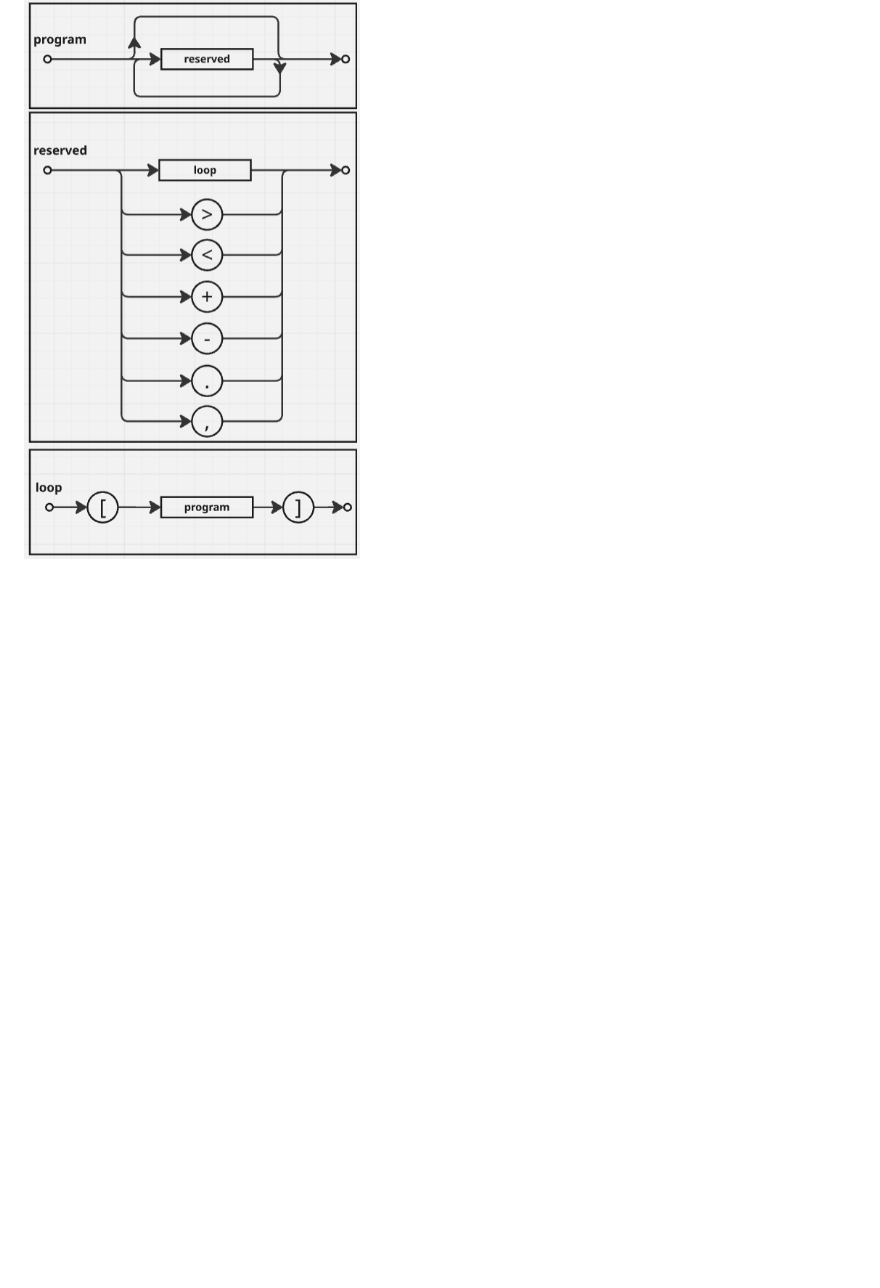
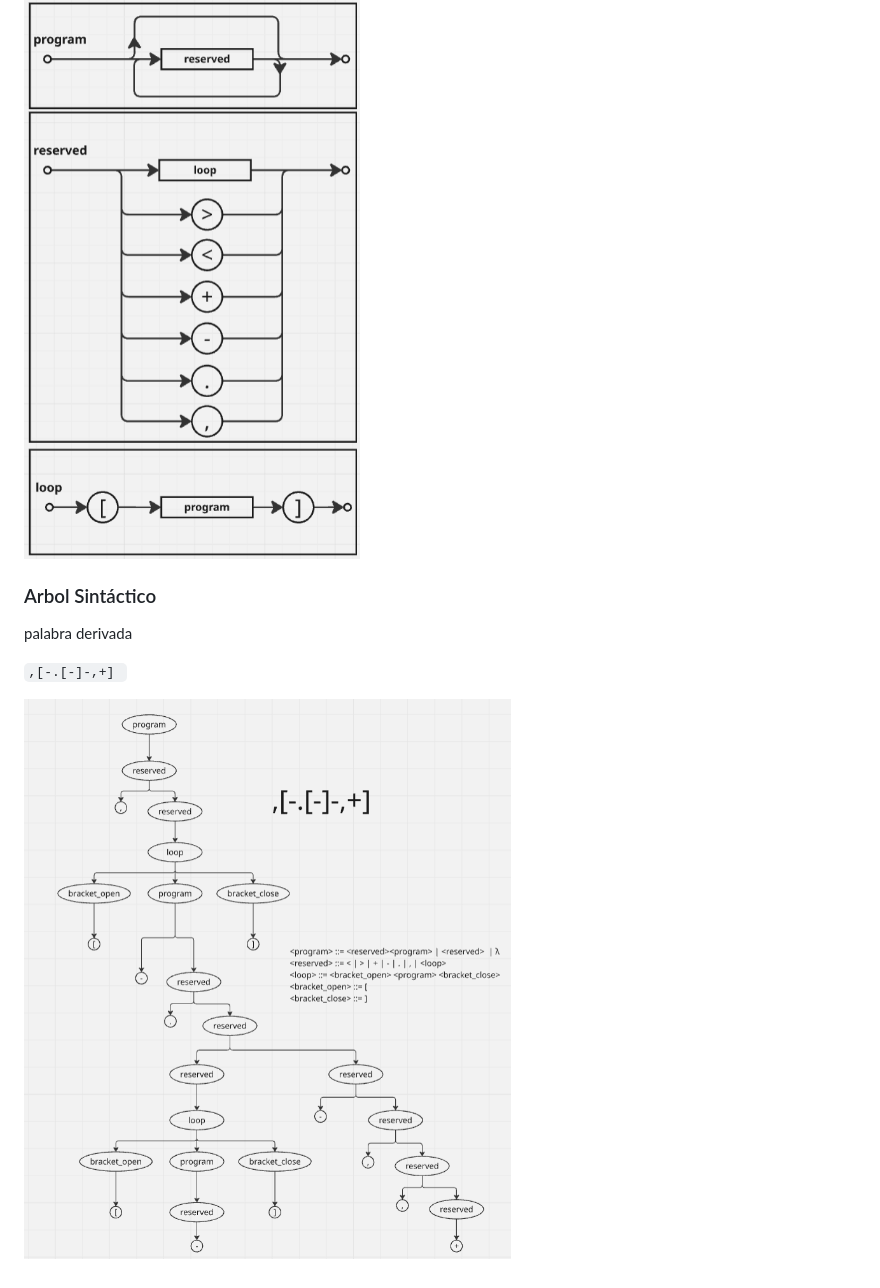
Before and after one commit to ClaudioMolinaUNAHUR/tps-lp, a Markdown page: README.md, the part around the change. Drawn GitHub-style; pictures changed too: image.png (added); blank space fills up the shorter version.

Commit message:
se agrega arbol de derivacion

```diff
--- a/README.md
+++ b/README.md
@@ -15,3 +15,11 @@ https://docs.google.com/spreadsheets/d/19aTSzIjQNs6RBNJFz0bftTlqKr-uWbohbBZnxmP0
 ### Diagrama Sintáctico
 
 ![alt text](image-1.png)
+
+### Arbol Sintáctico
+
+palabra derivada
+
+``,[-.[-]-,+] ``
+
+![alt text](image.png)
```
